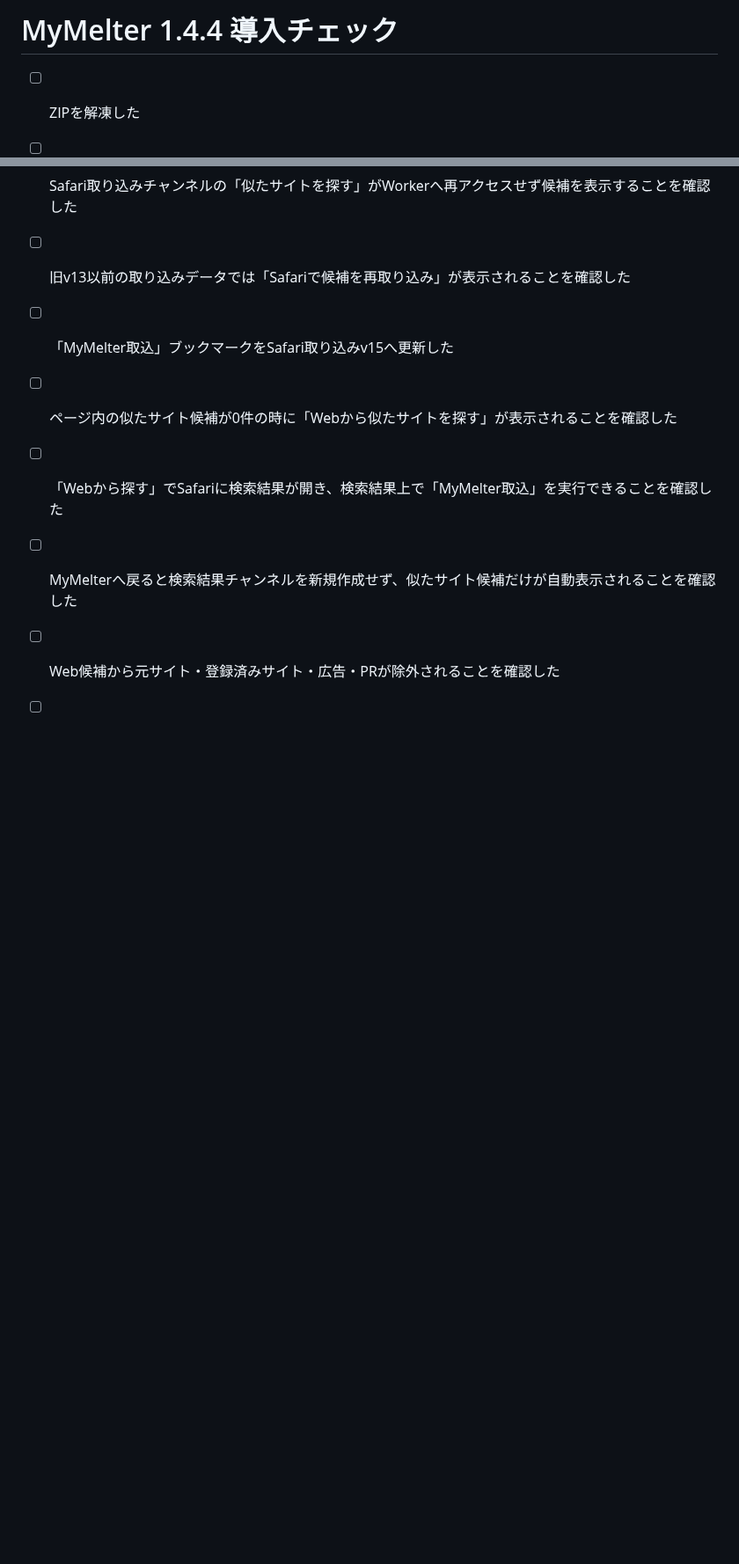
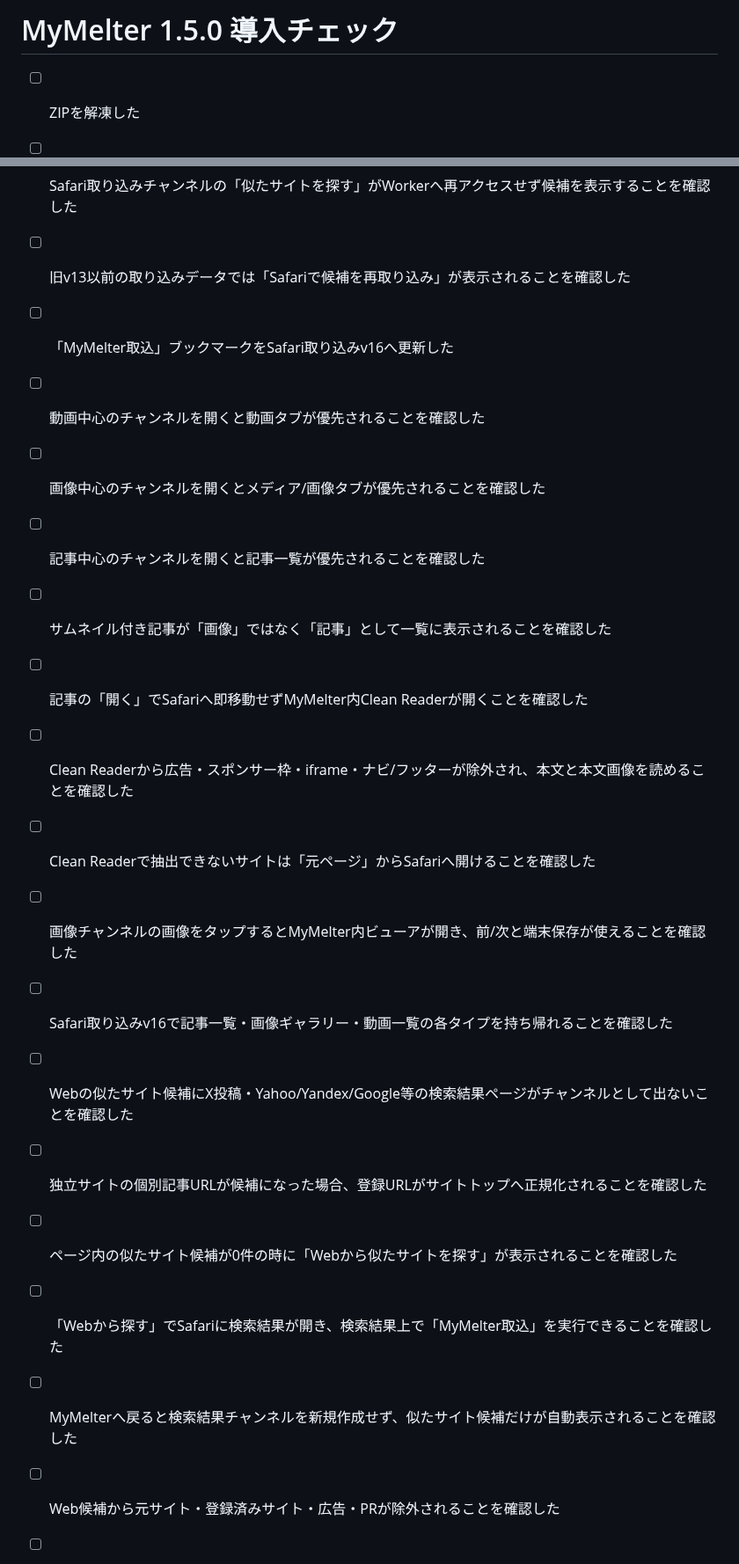
Before and after one commit to 5p5h8c78w6-afk/mymelter, a Markdown page: SETUP_CHECKLIST.md, 2 parts joined by grey strips. Shown at 88% size. Drawn GitHub-style; blank space fills up the shorter version.

Commit message:
Refresh MyMelter 1.5.0 validation checklist

```diff
--- a/SETUP_CHECKLIST.md
+++ b/SETUP_CHECKLIST.md
@@ -1,4 +1,4 @@
-# MyMelter 1.4.4 導入チェック
+# MyMelter 1.5.0 導入チェック
 
 - [ ] ZIPを解凍した
 - [ ] GitHub公開リポジトリを作った
@@ -21,7 +21,18 @@
 - [ ] 似たサイト候補カードがiPhone幅から横にはみ出さず、長いURLが省略表示されることを確認した
 - [ ] Safari取り込みチャンネルの「似たサイトを探す」がWorkerへ再アクセスせず候補を表示することを確認した
 - [ ] 旧v13以前の取り込みデータでは「Safariで候補を再取り込み」が表示されることを確認した
-- [ ] 「MyMelter取込」ブックマークをSafari取り込みv15へ更新した
+- [ ] 「MyMelter取込」ブックマークをSafari取り込みv16へ更新した
+- [ ] 動画中心のチャンネルを開くと動画タブが優先されることを確認した
+- [ ] 画像中心のチャンネルを開くとメディア/画像タブが優先されることを確認した
+- [ ] 記事中心のチャンネルを開くと記事一覧が優先されることを確認した
+- [ ] サムネイル付き記事が「画像」ではなく「記事」として一覧に表示されることを確認した
+- [ ] 記事の「開く」でSafariへ即移動せずMyMelter内Clean Readerが開くことを確認した
+- [ ] Clean Readerから広告・スポンサー枠・iframe・ナビ/フッターが除外され、本文と本文画像を読めることを確認した
+- [ ] Clean Readerで抽出できないサイトは「元ページ」からSafariへ開けることを確認した
+- [ ] 画像チャンネルの画像をタップするとMyMelter内ビューアが開き、前/次と端末保存が使えることを確認した
+- [ ] Safari取り込みv16で記事一覧・画像ギャラリー・動画一覧の各タイプを持ち帰れることを確認した
+- [ ] Webの似たサイト候補にX投稿・Yahoo/Yandex/Google等の検索結果ページがチャンネルとして出ないことを確認した
+- [ ] 独立サイトの個別記事URLが候補になった場合、登録URLがサイトトップへ正規化されることを確認した
 - [ ] ページ内の似たサイト候補が0件の時に「Webから似たサイトを探す」が表示されることを確認した
 - [ ] 「Webから探す」でSafariに検索結果が開き、検索結果上で「MyMelter取込」を実行できることを確認した
 - [ ] MyMelterへ戻ると検索結果チャンネルを新規作成せず、似たサイト候補だけが自動表示されることを確認した
```
